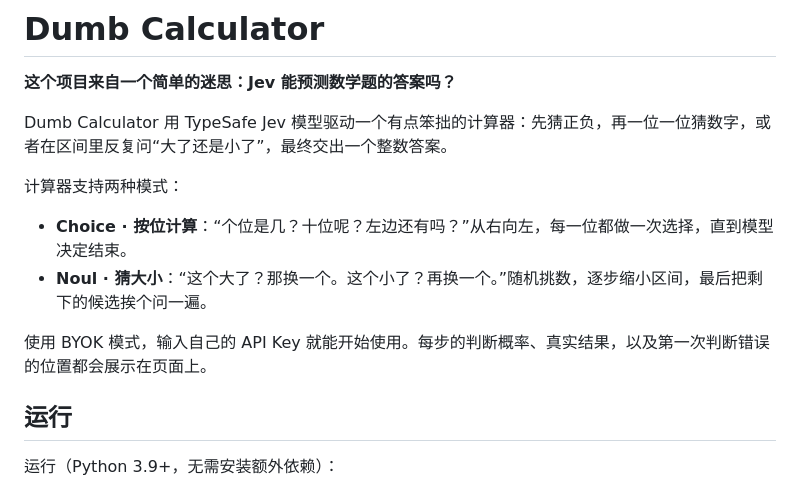
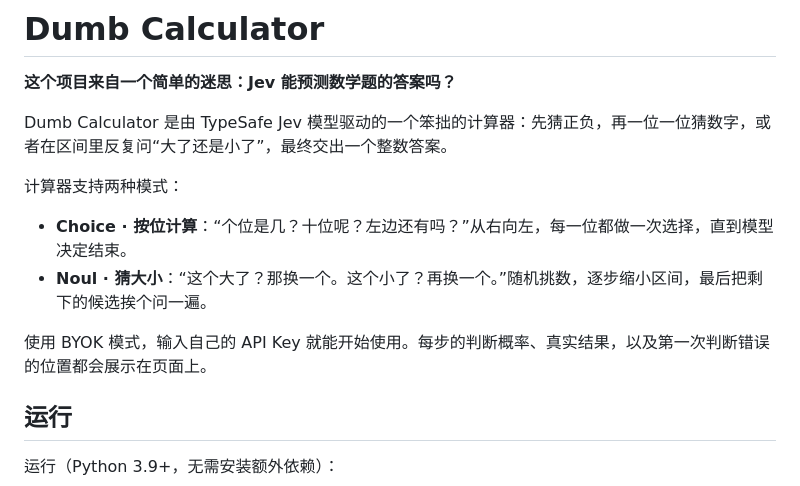
Before and after one commit to Gackson/Jev-calculator, a Markdown page: README.md, the part around the change. Drawn GitHub-style.

```diff
--- a/README.md
+++ b/README.md
@@ -2,7 +2,7 @@
 
 **这个项目来自一个简单的迷思：Jev 能预测数学题的答案吗？**
 
-Dumb Calculator 用 TypeSafe Jev 模型驱动一个有点笨拙的计算器：先猜正负，再一位一位猜数字，或者在区间里反复问“大了还是小了”，最终交出一个整数答案。
+Dumb Calculator 是由 TypeSafe Jev 模型驱动的一个笨拙的计算器：先猜正负，再一位一位猜数字，或者在区间里反复问“大了还是小了”，最终交出一个整数答案。
 
 计算器支持两种模式：
 
@@ -10,8 +10,6 @@ Dumb Calculator 用 TypeSafe Jev 模型驱动一个有点笨拙的计算器：
 - **Noul · 猜大小**：“这个大了？那换一个。这个小了？再换一个。”随机挑数，逐步缩小区间，最后把剩下的候选挨个问一遍。
 
 使用 BYOK 模式，输入自己的 API Key 就能开始使用。每步的判断概率、真实结果，以及第一次判断错误的位置都会展示在页面上。
-
-
 
 ## 运行
 
```
